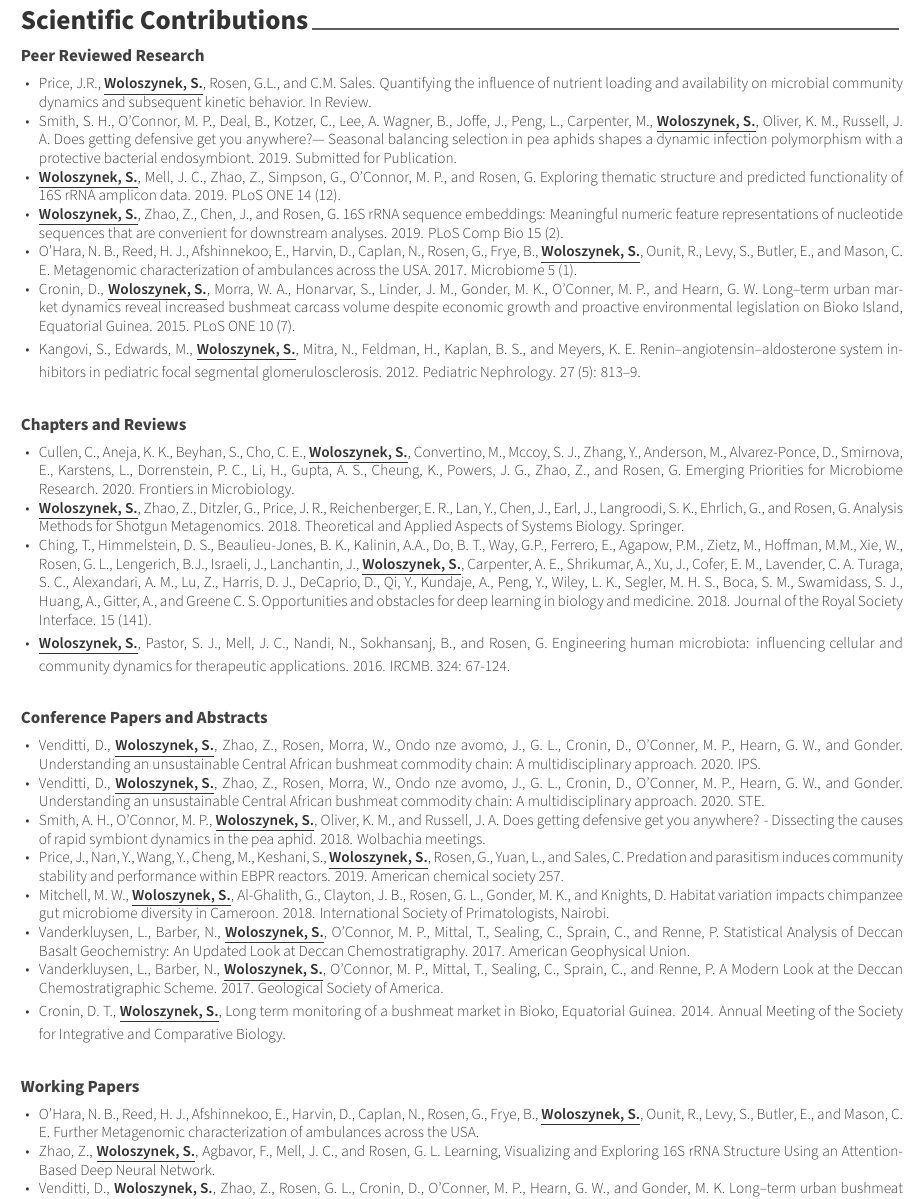
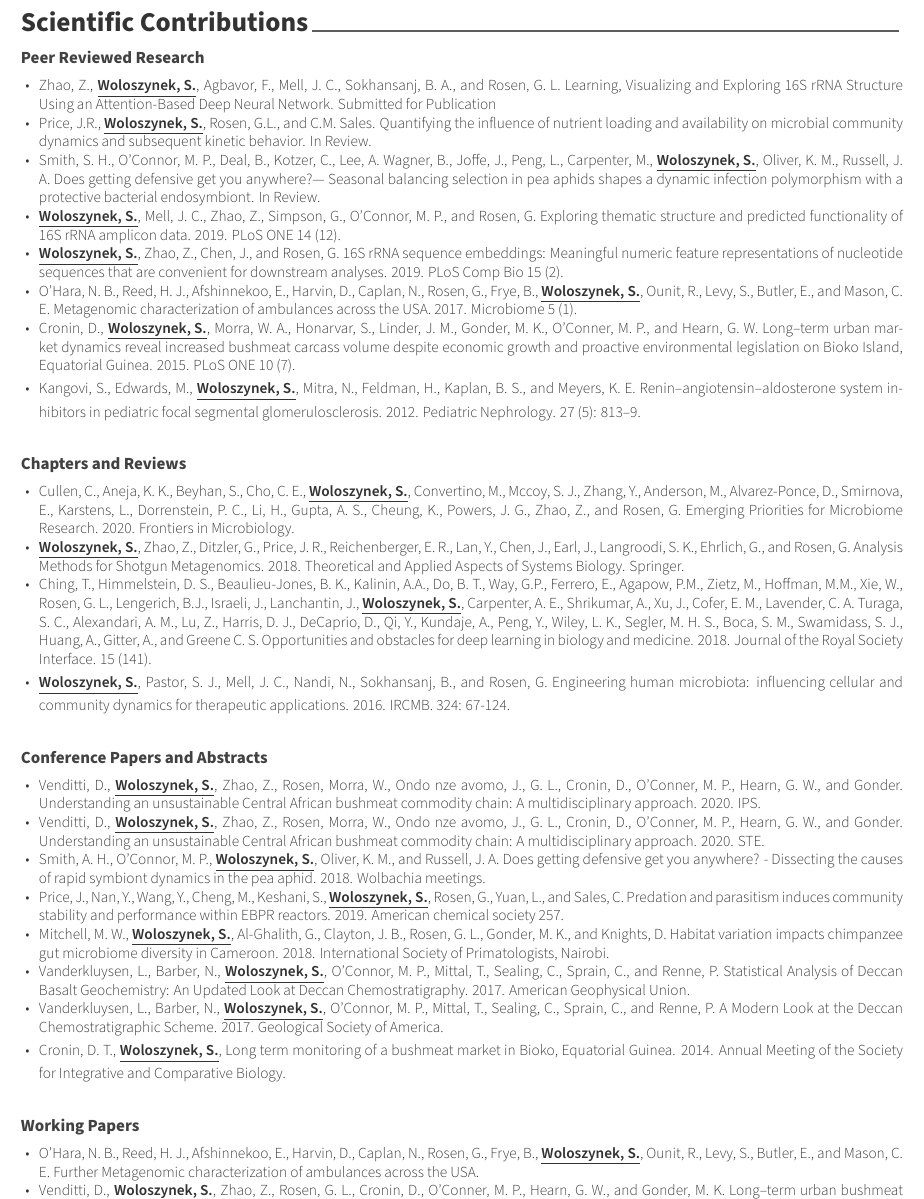
Before and after one commit to sw1/cv, a LaTeX CV (main.tex, which reads cv/projects.tex): part of page 2 of 4, cut so that both start at the same text. Compiled offline with XeLaTeX.

Commit message:
added z paper

```diff
--- a/cv/projects.tex
+++ b/cv/projects.tex
@@ -19,8 +19,9 @@
      \begin{cvitems}% Description(s)
      \vspace{-.8cm}
      \descriptionstyle{
+      \item{Zhao, Z., \textbf{\underline{Woloszynek, S.}}, Agbavor, F., Mell, J. C., Sokhansanj, B. A., and Rosen, G. L. Learning, Visualizing and Exploring 16S rRNA Structure Using an Attention-Based Deep Neural Network. Submitted for Publication}
         \item{Price, J.R., \textbf{\underline{Woloszynek, S.}}, Rosen, G.L., and C.M. Sales. Quantifying the influence of nutrient loading and availability on microbial community dynamics and subsequent kinetic behavior. In Review.}
-        \item{Smith, S. H., O'Connor, M. P., Deal, B., Kotzer, C., Lee, A. Wagner, B., Joffe, J., Peng, L., Carpenter, M., \textbf{\underline{Woloszynek, S.}}, Oliver, K. M., Russell, J. A. Does getting defensive get you anywhere?— Seasonal balancing selection in pea aphids shapes a dynamic infection polymorphism with a protective bacterial endosymbiont. 2019. Submitted for Publication.}
+        \item{Smith, S. H., O'Connor, M. P., Deal, B., Kotzer, C., Lee, A. Wagner, B., Joffe, J., Peng, L., Carpenter, M., \textbf{\underline{Woloszynek, S.}}, Oliver, K. M., Russell, J. A. Does getting defensive get you anywhere?— Seasonal balancing selection in pea aphids shapes a dynamic infection polymorphism with a protective bacterial endosymbiont. In Review.}
         \item{\href{https://doi.org/10.1371/journal.pone.0219235}{\textbf{\underline{Woloszynek, S.}}, Mell, J. C., Zhao, Z., Simpson, G., O’Connor, M. P., and Rosen, G. Exploring thematic structure and predicted functionality of 16S rRNA amplicon data. 2019. PLoS ONE 14 (12).}}
         \item{\href{https://doi.org/10.1371/journal.pcbi.1006721}{\textbf{\underline{Woloszynek, S.}}, Zhao, Z., Chen, J., and Rosen, G. 16S rRNA sequence embeddings: Meaningful numeric feature representations of nucleotide sequences that are convenient for downstream analyses. 2019. PLoS Comp Bio 15 (2).}}
         \item{\href{https://doi.org/10.1186/s40168-017-0339-6}{O’Hara, N. B., Reed, H. J., Afshinnekoo, E., Harvin, D., Caplan, N., Rosen, G., Frye, B., \textbf{\underline{Woloszynek, S.}}, Ounit, R., Levy, S., Butler, E., and Mason, C. E. Metagenomic characterization of ambulances across the USA. 2017. Microbiome 5 (1).}}
@@ -84,7 +85,6 @@
           \vspace{-.8cm}
      \descriptionstyle{
         \item{O’Hara, N. B., Reed, H. J., Afshinnekoo, E., Harvin, D., Caplan, N., Rosen, G., Frye, B., \textbf{\underline{Woloszynek, S.}}, Ounit, R., Levy, S., Butler, E., and Mason, C. E. Further Metagenomic characterization of ambulances across the USA.}
-        \item{Zhao, Z., \textbf{\underline{Woloszynek, S.}}, Agbavor, F., Mell, J. C., and Rosen, G. L. Learning, Visualizing and Exploring 16S rRNA Structure Using an Attention-Based Deep Neural Network.}
         \item{Venditti, D., \textbf{\underline{Woloszynek, S.}}, Zhao, Z., Rosen, G. L., Cronin, D., O’Conner, M. P., Hearn, G. W., and Gonder, M. K. Long–term urban bushmeat market dynamics on Bioko Island, Equatorial Guinea. }
         \item{Owens, J. R., \textbf{\underline{Woloszynek, S.}}, Lei, B. W., Hou, R., Qi, D., Kilham, B., Spotila, J. R., Yi, S., Spotila, J. T., and Zhang, Z. Reintroduction conditioning and the influence of human interactions and care on the behavior of giant pandas.}
         \item{Nan, Y., Price, J. R., Keshani, S., \textbf{\underline{Woloszynek, S.}}, Rosen, G. L., and Sales, C. M. Evidence of predation and parasitism affecting EBPR performance through microbial community instability. }
```
